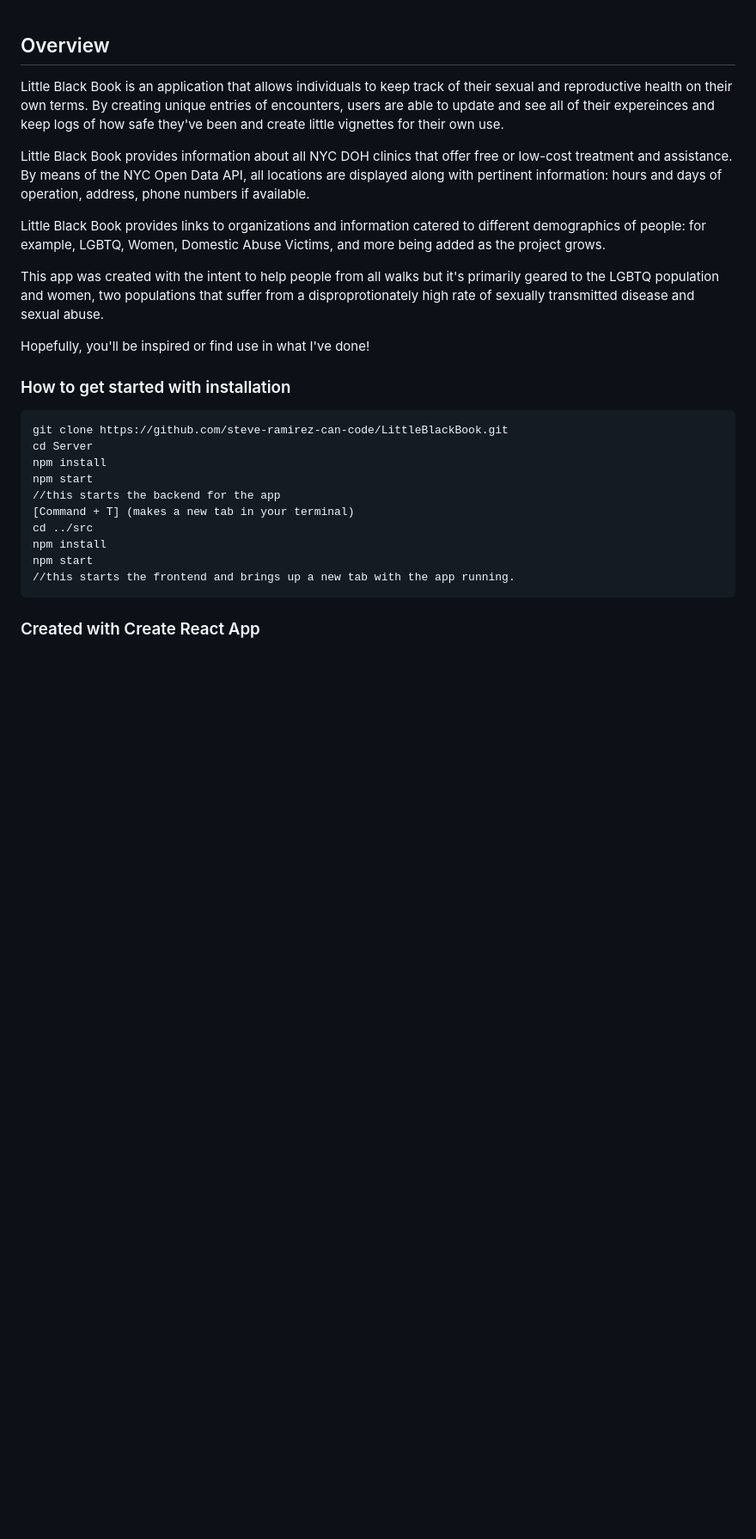
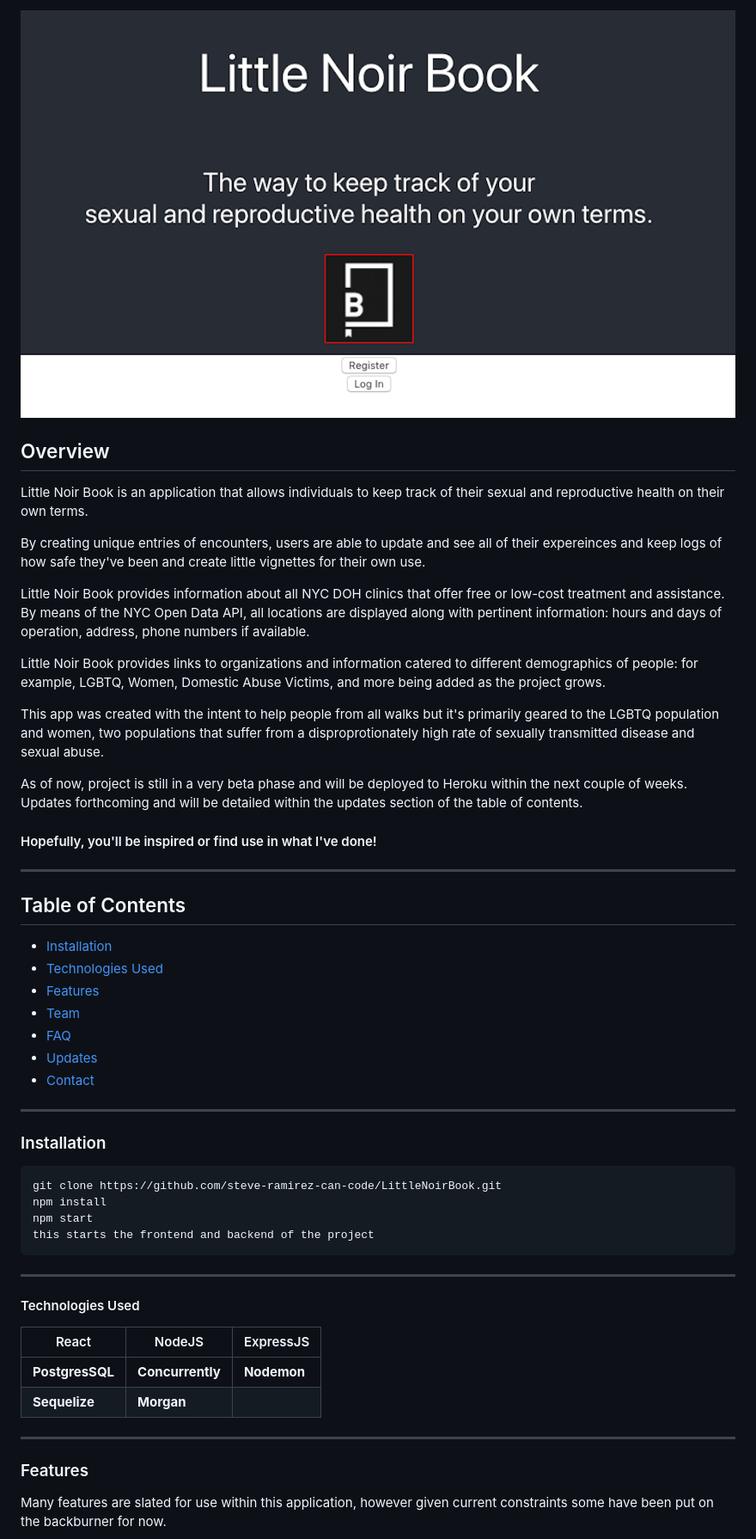
Before and after one commit to steve-ramirez-can-code/LittleNoirBook, a Markdown page: readme.md, the part around the change printed below. Shown: that part at 86% size. Drawn GitHub-style; pictures changed too: assets/LNB.png (added); blank space fills up the shorter version.

Commit message:
Updated readme and addition of assets and node package changes

````diff
--- a/readme.md
+++ b/readme.md
@@ -1,30 +1,54 @@
+<img src="assets/LNB.png" title="Little Noir Book" alt="Little Noir Book"/>
+
 ## Overview
 
-Little Black Book is an application that allows individuals to keep track of their sexual and reproductive health on their own terms.
+Little Noir Book is an application that allows individuals to keep track of their sexual and reproductive health on their own terms.
+
 By creating unique entries of encounters, users are able to update and see all of their expereinces and keep logs of how safe they've been and create little vignettes for their own use.
 
-Little Black Book provides information about all NYC DOH clinics that offer free or low-cost treatment and assistance. By means of the NYC Open Data API, all locations are displayed along with pertinent information: hours and days of operation, address, phone numbers if available.
+Little Noir Book provides information about all NYC DOH clinics that offer free or low-cost treatment and assistance. By means of the NYC Open Data API, all locations are displayed along with pertinent information: hours and days of operation, address, phone numbers if available.
 
-Little Black Book provides links to organizations and information catered to different demographics of people: for example, LGBTQ, Women, Domestic Abuse Victims, and more being added as the project grows.
+Little Noir Book provides links to organizations and information catered to different demographics of people: for example, LGBTQ, Women, Domestic Abuse Victims, and more being added as the project grows.
 
 This app was created with the intent to help people from all walks but it's primarily geared to the LGBTQ population and women, two populations that suffer from a disproprotionately high rate of sexually transmitted disease and sexual abuse.
 
-Hopefully, you'll be inspired or find use in what I've done!
+As of now, project is still in a very beta phase and will be deployed to Heroku within the next couple of weeks. Updates forthcoming and will be detailed within the updates section of the table of contents.
 
-### How to get started with installation
+#### Hopefully, you'll be inspired or find use in what I've done!
+
+---
+
+## Table of Contents
+
+- [Installation](#installation)
+- [Technologies Used](#technologies-used )
+- [Features](#features)
+- [Team](#team)
+- [FAQ](#faq)
+- [Updates](#updates)
+- [Contact](#contact)
+
+
+
+
+
+---
+### Installation
 
 ```
-git clone https://github.com/steve-ramirez-can-code/LittleBlackBook.git
-cd Server
+git clone https://github.com/steve-ramirez-can-code/LittleNoirBook.git
 npm install
 npm start
-//this starts the backend for the app
-[Command + T] (makes a new tab in your terminal)
-cd ../src
-npm install
-npm start
-//this starts the frontend and brings up a new tab with the app running.
+this starts the frontend and backend of the project
 ```
+---
+#### Technologies Used
+|React|NodeJS|ExpressJS|
+|--|--|--|
+|**PostgresSQL**|**Concurrently**|**Nodemon**|
+|**Sequelize**|**Morgan**||
+---
+### Features
 
-### Created with Create React App
+Many features are slated for use within this application, however given current constraints some have been put on the backburner for now.
 
````
Also changed, not shown: other parts of readme.md (+43 -1 lines), 1 other file.
